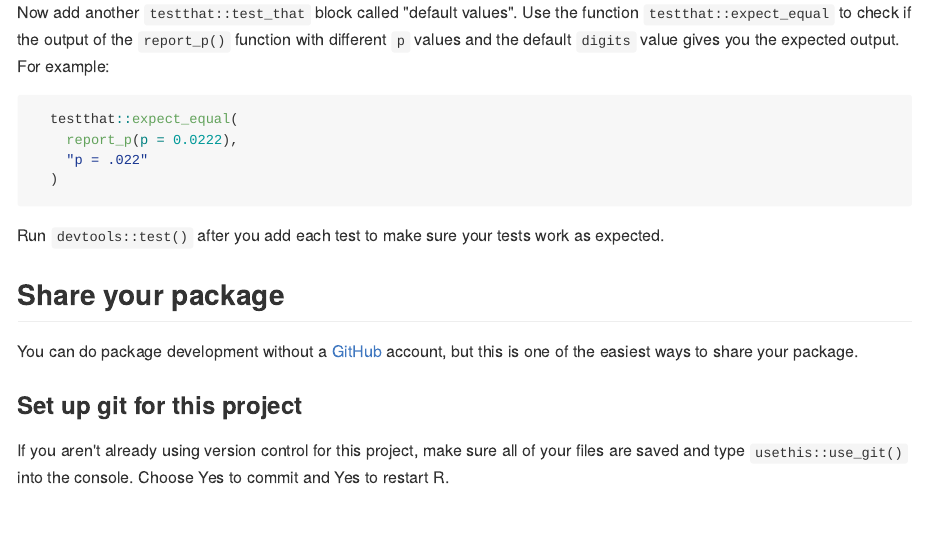
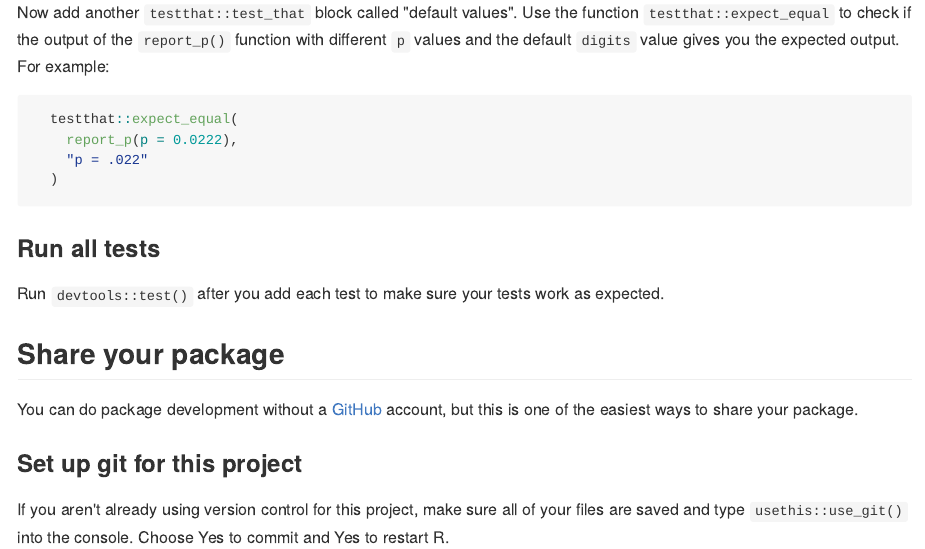
Before and after one commit to debruine/tutorials, an R Markdown document (01_packages.Rmd): the page in a window 1100 px wide, from 7860 px down. The pictures show the output file docs/01_packages.md that the author committed with the source, drawn offline in the style of GitHub.

Commit message:
clean render

````diff
--- a/01_packages.Rmd
+++ b/01_packages.Rmd
@@ -358,6 +358,8 @@ Now add another `testthat::test_that` block called "default values". Use the fun
   )
 ```
 
+### Run all tests
+
 Run `devtools::test()` after you add each test to make sure your tests work as expected.
 
 ## Share your package
````
Also changed, not shown: docs/01_packages.md, docs/search_index.json, 2 other files.
